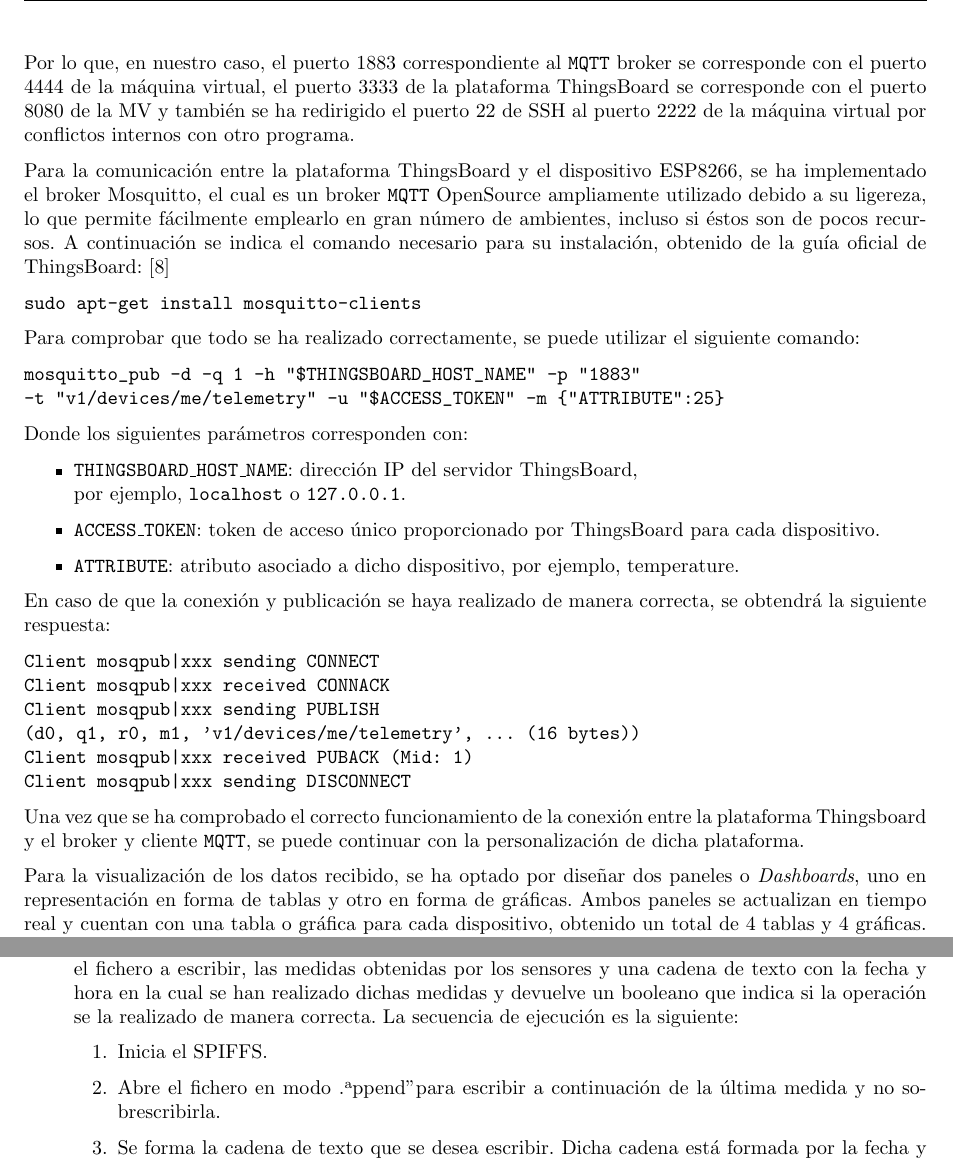
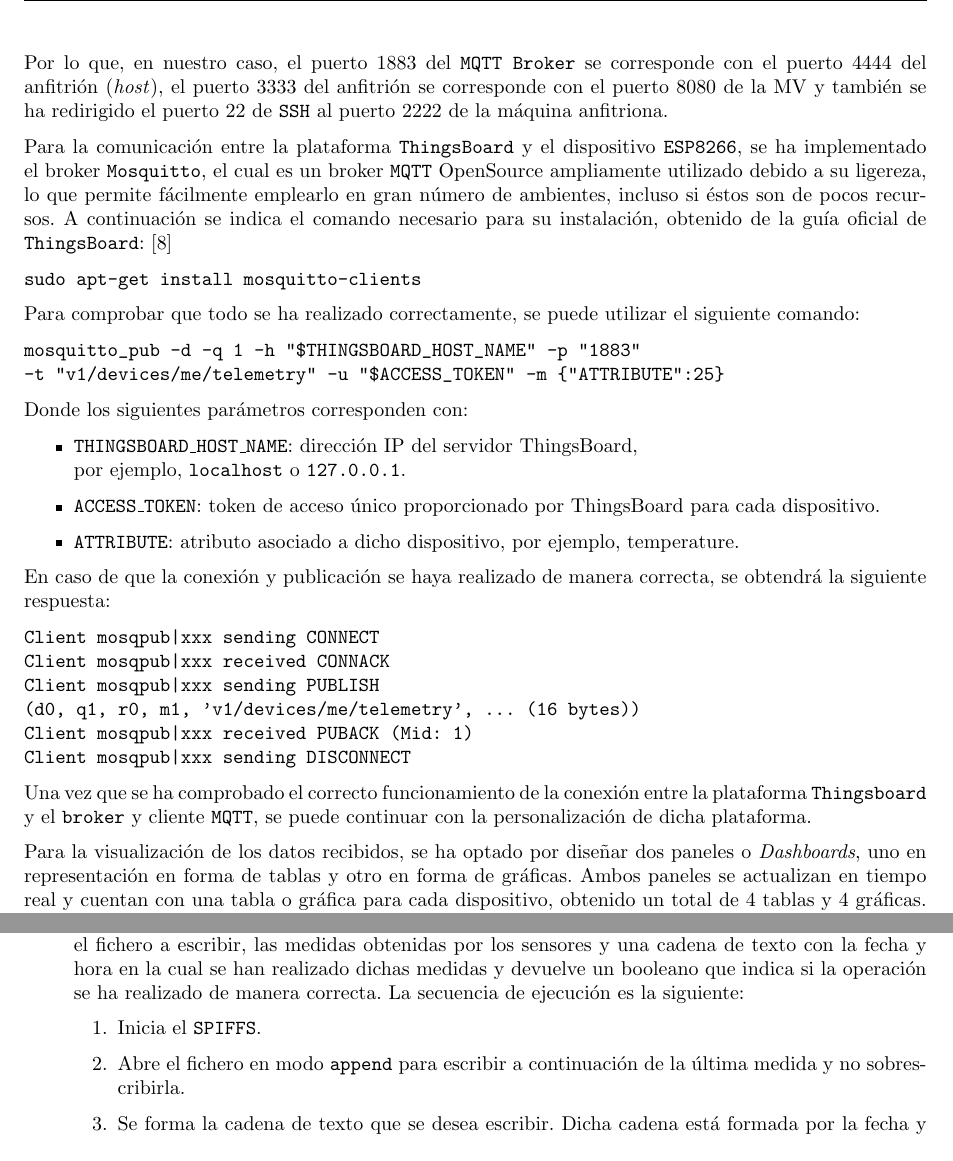
Before and after one commit to David-Andrino/iot-power, a LaTeX document (memoria/main.tex, which reads memoria/files/3-Software/3-1-Interfaz Usuario/3-1-1-Thingsboard.tex, memoria/files/3-Software/3-2-Modulos Software/3-2-1-Manejador_Ficheros.tex): two parts of pages 26 and 29 of 56, joined at a grey line, cut so that both start at the same text. Compiled offline with pdfLaTeX.

Commit message:
Add texttt and tabs to 3.1.1 and 3.2.1

```diff
--- a/memoria/files/3-Software/3-1-Interfaz Usuario/3-1-1-Thingsboard.tex
+++ b/memoria/files/3-Software/3-1-Interfaz Usuario/3-1-1-Thingsboard.tex
@@ -93,9 +95,9 @@
     \label{fig:3-2-2-PuertosMV}
 \end{figure}
 
-Por lo que, en nuestro caso, el puerto 1883 correspondiente al \texttt{MQTT} broker se corresponde con el puerto 4444 de la máquina virtual, el puerto 3333 de la plataforma ThingsBoard se corresponde con el puerto 8080 de la MV y también se ha redirigido el puerto 22 de SSH al puerto 2222 de la máquina virtual por conflictos internos con otro programa.
+Por lo que, en nuestro caso, el puerto 1883 del \texttt{MQTT Broker} se corresponde con el puerto 4444 del anfitrión (\textit{host}), el puerto 3333 del anfitrión se corresponde con el puerto 8080 de la MV y también se ha redirigido el puerto 22 de \texttt{SSH} al puerto 2222 de la máquina anfitriona.
 
-Para la comunicación entre la plataforma ThingsBoard y el dispositivo ESP8266, se ha implementado el broker Mosquitto, el cual es un broker \texttt{MQTT} OpenSource ampliamente utilizado debido a su ligereza, lo que permite fácilmente emplearlo en gran número de ambientes, incluso si éstos son de pocos recursos. A continuación se indica el comando necesario para su instalación, obtenido de la guía oficial de ThingsBoard: \cite{thingsboardMQTTDeviceAPI}
+Para la comunicación entre la plataforma \texttt{ThingsBoard} y el dispositivo \texttt{ESP8266}, se ha implementado el broker \texttt{Mosquitto}, el cual es un broker \texttt{MQTT} OpenSource ampliamente utilizado debido a su ligereza, lo que permite fácilmente emplearlo en gran número de ambientes, incluso si éstos son de pocos recursos. A continuación se indica el comando necesario para su instalación, obtenido de la guía oficial de \texttt{ThingsBoard}: \cite{thingsboardMQTTDeviceAPI}
 
 \begin{verbatim}
 sudo apt-get install mosquitto-clients
@@ -125,9 +127,9 @@
 Client mosqpub|xxx sending DISCONNECT
 \end{verbatim}
 
-Una vez que se ha comprobado el correcto funcionamiento de la conexión entre la plataforma Thingsboard y el broker y cliente \texttt{MQTT}, se puede continuar con la personalización de dicha plataforma.
+Una vez que se ha comprobado el correcto funcionamiento de la conexión entre la plataforma \texttt{Thingsboard} y el \texttt{broker} y cliente \texttt{MQTT}, se puede continuar con la personalización de dicha plataforma.
 
-Para la visualización de los datos recibido, se ha optado por diseñar dos paneles o \textit{Dashboards}, uno en representación en forma de tablas y otro en forma de gráficas. Ambos paneles se actualizan en tiempo real y cuentan con una tabla o gráfica para cada dispositivo, obtenido un total de 4 tablas y 4 gráficas. Además, en las gráficas se puede visualizar también la media de los últimos datos medidos.
+Para la visualización de los datos recibidos, se ha optado por diseñar dos paneles o \textit{Dashboards}, uno en representación en forma de tablas y otro en forma de gráficas. Ambos paneles se actualizan en tiempo real y cuentan con una tabla o gráfica para cada dispositivo, obtenido un total de 4 tablas y 4 gráficas. Además, en las gráficas se puede visualizar también la media de los últimos datos medidos.
 
 \begin{figure}[H]
     \centering
--- a/memoria/files/3-Software/3-2-Modulos Software/3-2-1-Manejador_Ficheros.tex
+++ b/memoria/files/3-Software/3-2-Modulos Software/3-2-1-Manejador_Ficheros.tex
@@ -65,10 +65,10 @@
     measurementFile.close();
 }
     \end{lstlisting}
-    \item \texttt{Write\_meas}: esta función realiza la operación de escritura en el fichero. Recibe como parámetros el fichero a escribir, las medidas obtenidas por los sensores y una cadena de texto con la fecha y hora en la cual se han realizado dichas medidas y devuelve un  booleano que indica si la operación se la realizado de manera correcta. La secuencia de ejecución es la siguiente:
+    \item \texttt{Write\_meas}: esta función realiza la operación de escritura en el fichero. Recibe como parámetros el fichero a escribir, las medidas obtenidas por los sensores y una cadena de texto con la fecha y hora en la cual se han realizado dichas medidas y devuelve un  booleano que indica si la operación se ha realizado de manera correcta. La secuencia de ejecución es la siguiente:
     \begin{enumerate}
-        \item Inicia el SPIFFS.
-        \item Abre el fichero en modo "append" para escribir a continuación de la última medida y no sobrescribirla.
+        \item Inicia el \texttt{SPIFFS}.
+        \item Abre el fichero en modo \texttt{append} para escribir a continuación de la última medida y no sobrescribirla.
         \item Se forma la cadena de texto que se desea escribir. Dicha cadena está formada por la fecha y hora de la medición y por los valores obtenidos.
         \item Se escribe dicha cadena en el fichero.
         \item Se cierra el fichero.
```
Also changed, not shown: memoria/files/3-Software/3-1-Interfaz Usuario/3-1-1-Thingsboard.tex (10 more changed lines), memoria/files/3-Software/3-2-Modulos Software/3-2-1-Manejador_Ficheros.tex (12 more changed lines). Lines whose indentation alone changed are shown as unchanged.
